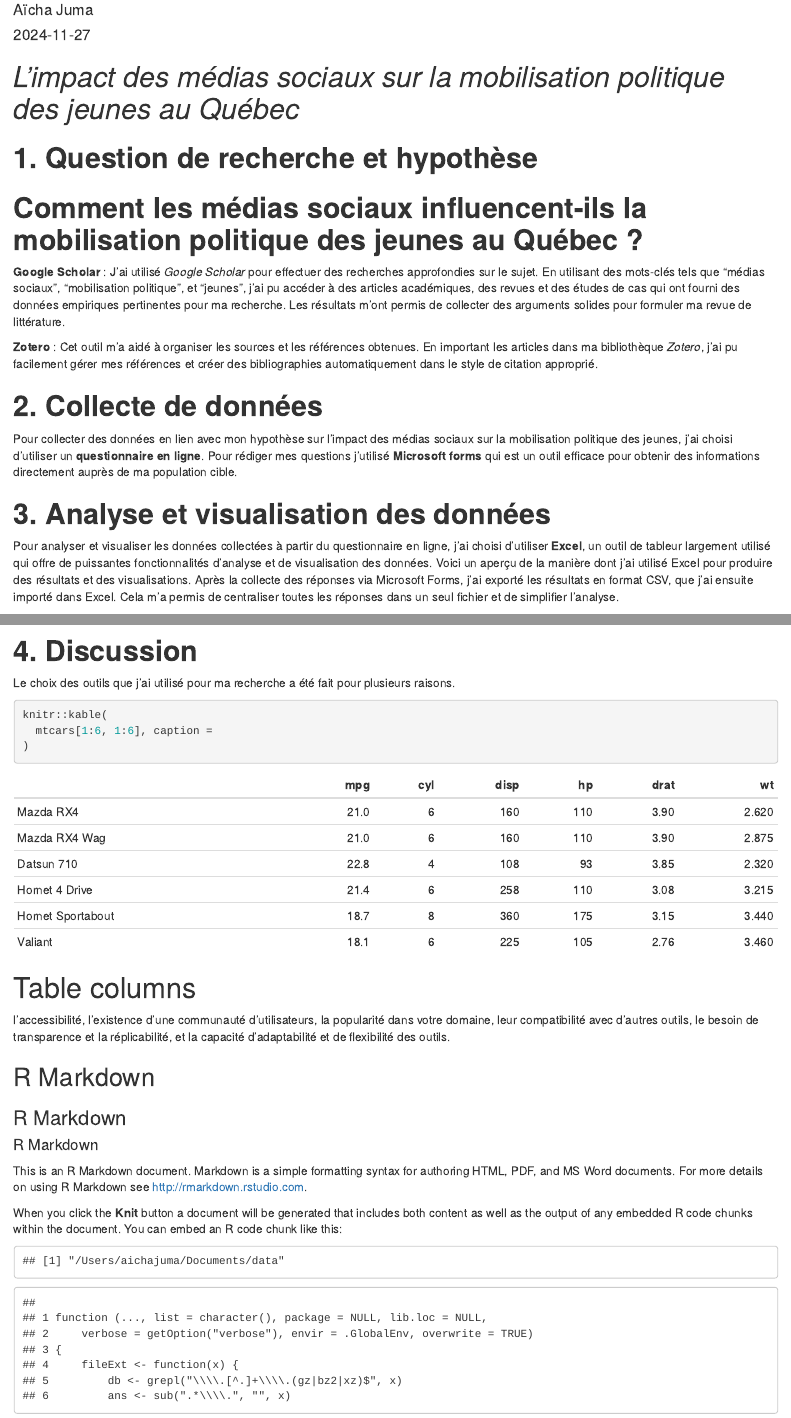
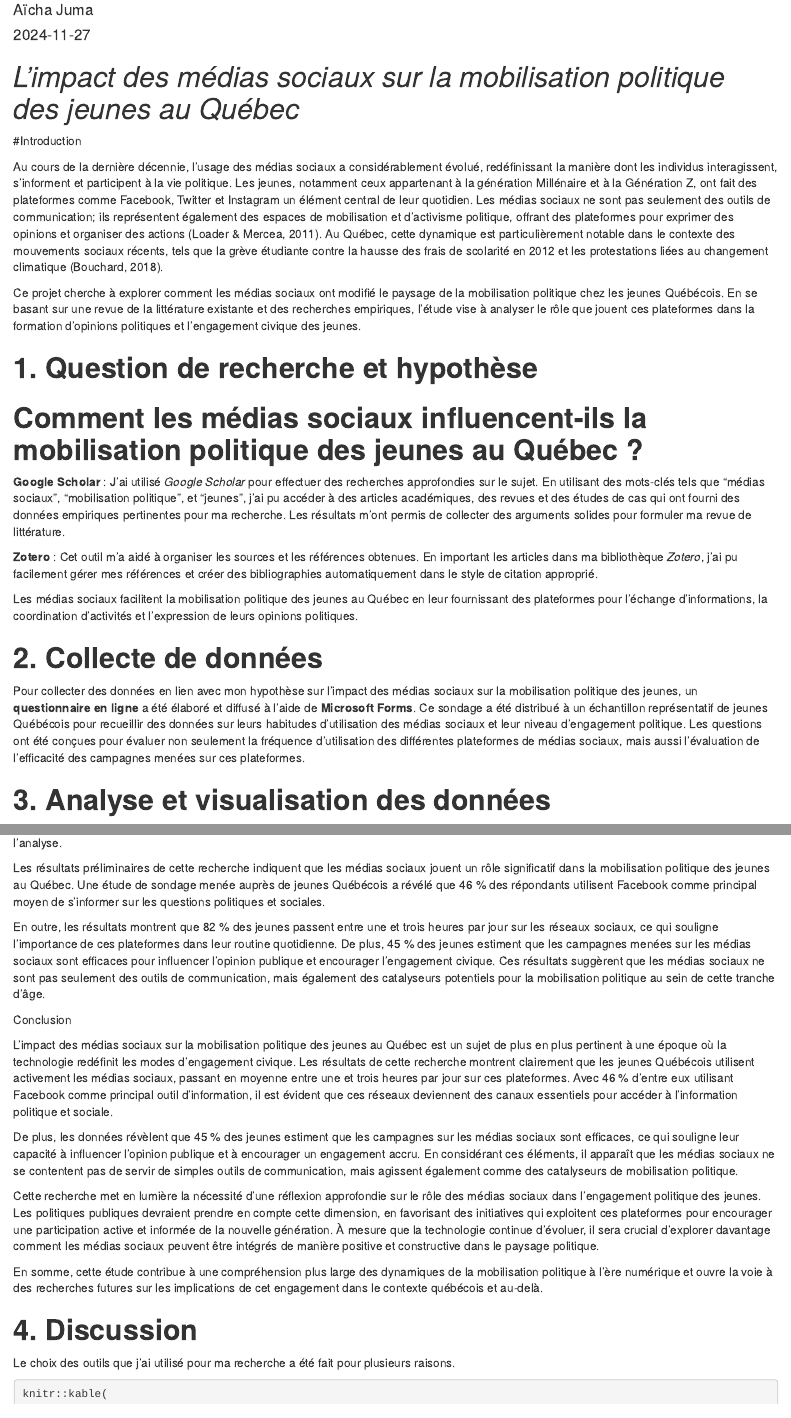
Before and after one commit to Juma2985/Juma2985.github.io, an R Markdown document (Projet_session/projet.Rmd): the page in a window 1100 px wide, from 70 px down, and a second part further down, joined at a grey line. The pictures show the output file Projet_session/projet.html that the author committed with the source, opened offline.

Commit message:
Mise à jour

````diff
--- a/Projet_session/projet.Rmd
+++ b/Projet_session/projet.Rmd
@@ -14,6 +14,12 @@ knitr::opts_chunk$set(echo = TRUE)
 
 # *L'impact des médias sociaux sur la mobilisation politique des jeunes au Québec*
 
+#Introduction
+
+Au cours de la dernière décennie, l'usage des médias sociaux a considérablement évolué, redéfinissant la manière dont les individus interagissent, s’informent et participent à la vie politique. Les jeunes, notamment ceux appartenant à la génération Millénaire et à la Génération Z, ont fait des plateformes comme Facebook, Twitter et Instagram un élément central de leur quotidien. Les médias sociaux ne sont pas seulement des outils de communication; ils représentent également des espaces de mobilisation et d'activisme politique, offrant des plateformes pour exprimer des opinions et organiser des actions (Loader & Mercea, 2011). Au Québec, cette dynamique est particulièrement notable dans le contexte des mouvements sociaux récents, tels que la grève étudiante contre la hausse des frais de scolarité en 2012 et les protestations liées au changement climatique (Bouchard, 2018).
+
+Ce projet cherche à explorer comment les médias sociaux ont modifié le paysage de la mobilisation politique chez les jeunes Québécois. En se basant sur une revue de la littérature existante et des recherches empiriques, l'étude vise à analyser le rôle que jouent ces plateformes dans la formation d'opinions politiques et l'engagement civique des jeunes.
+
 # **1. Question de recherche et hypothèse**
 
 # **Comment les médias sociaux influencent-ils la mobilisation politique des jeunes au Québec ?**
@@ -22,14 +28,29 @@ knitr::opts_chunk$set(echo = TRUE)
 
  **Zotero** : Cet outil m'a aidé à organiser les sources et les références obtenues. En important les articles dans ma bibliothèque *Zotero*, j'ai pu facilement gérer mes références et créer des bibliographies automatiquement dans le style de citation approprié.
 
+ Les médias sociaux facilitent la mobilisation politique des jeunes au Québec en leur fournissant des plateformes pour l'échange d'informations, la coordination d'activités et l'expression de leurs opinions politiques.
+
 # **2. Collecte de données**
 
- Pour collecter des données en lien avec mon hypothèse sur l'impact des médias sociaux sur la mobilisation politique des jeunes, j'ai choisi d'utiliser un **questionnaire en ligne**. Pour rédiger mes questions j'utilisé **Microsoft forms** qui est un outil efficace pour obtenir des informations directement auprès de ma population cible.
+ Pour collecter des données en lien avec mon hypothèse sur l'impact des médias sociaux sur la mobilisation politique des jeunes,  un **questionnaire en ligne** a été élaboré et diffusé à l'aide de **Microsoft Forms**. Ce sondage a été distribué à un échantillon représentatif de jeunes Québécois pour recueillir des données sur leurs habitudes d'utilisation des médias sociaux et leur niveau d'engagement politique. Les questions ont été conçues pour évaluer non seulement la fréquence d'utilisation des différentes plateformes de médias sociaux, mais aussi l'évaluation de l'efficacité des campagnes menées sur ces plateformes.
 
 # **3. Analyse et visualisation des données**
- Pour analyser et visualiser les données collectées à partir du questionnaire en ligne, j'ai choisi d'utiliser **Excel**, un outil de tableur largement utilisé qui offre de puissantes fonctionnalités d'analyse et de visualisation des données. Voici un aperçu de la manière dont j'ai utilisé Excel pour produire des résultats et des visualisations.
+Pour analyser les données obtenues à partir des questionnaires, **Excel** a été utilisé pour créer des graphiques. Cette méthode d'analyse visuelle a permis d'illustrer clairement les tendances et les résultats significatifs, facilitant ainsi l'interprétation des données concernant l'usage des médias sociaux par les jeunes et leur perception de l'engagement politique.
  Après la collecte des réponses via Microsoft Forms, j'ai exporté les résultats en format CSV, que j'ai ensuite importé dans Excel. Cela m'a permis de centraliser toutes les réponses dans un seul fichier et de simplifier l'analyse.
 
+ Les résultats préliminaires de cette recherche indiquent que les médias sociaux jouent un rôle significatif dans la mobilisation politique des jeunes au Québec. Une étude de sondage menée auprès de jeunes Québécois a révélé que 46 % des répondants utilisent Facebook comme principal moyen de s'informer sur les questions politiques et sociales.
+
+En outre, les résultats montrent que 82 % des jeunes passent entre une et trois heures par jour sur les réseaux sociaux, ce qui souligne l'importance de ces plateformes dans leur routine quotidienne. De plus, 45 % des jeunes estiment que les campagnes menées sur les médias sociaux sont efficaces pour influencer l'opinion publique et encourager l'engagement civique. Ces résultats suggèrent que les médias sociaux ne sont pas seulement des outils de communication, mais également des catalyseurs potentiels pour la mobilisation politique au sein de cette tranche d'âge.
+
+Conclusion
+
+L'impact des médias sociaux sur la mobilisation politique des jeunes au Québec est un sujet de plus en plus pertinent à une époque où la technologie redéfinit les modes d'engagement civique. Les résultats de cette recherche montrent clairement que les jeunes Québécois utilisent activement les médias sociaux, passant en moyenne entre une et trois heures par jour sur ces plateformes. Avec 46 % d'entre eux utilisant Facebook comme principal outil d'information, il est évident que ces réseaux deviennent des canaux essentiels pour accéder à l’information politique et sociale.
+
+De plus, les données révèlent que 45 % des jeunes estiment que les campagnes sur les médias sociaux sont efficaces, ce qui souligne leur capacité à influencer l'opinion publique et à encourager un engagement accru. En considérant ces éléments, il apparaît que les médias sociaux ne se contentent pas de servir de simples outils de communication, mais agissent également comme des catalyseurs de mobilisation politique.
+
+Cette recherche met en lumière la nécessité d'une réflexion approfondie sur le rôle des médias sociaux dans l'engagement politique des jeunes. Les politiques publiques devraient prendre en compte cette dimension, en favorisant des initiatives qui exploitent ces plateformes pour encourager une participation active et informée de la nouvelle génération. À mesure que la technologie continue d'évoluer, il sera crucial d'explorer davantage comment les médias sociaux peuvent être intégrés de manière positive et constructive dans le paysage politique.
+
+En somme, cette étude contribue à une compréhension plus large des dynamiques de la mobilisation politique à l'ère numérique et ouvre la voie à des recherches futures sur les implications de cet engagement dans le contexte québécois et au-delà.
 
 
 # **4. Discussion**
@@ -37,7 +58,7 @@ Le choix des outils que j'ai utilisé pour ma recherche a été fait pour plusie
 
 ```{r}
 knitr::kable(
-  mtcars[1:6, 1:6], caption =
+  mtc[1:6, 1:6], caption =
 )
 ```
 
````
Also changed, not shown: Projet_session/Data/sondage_rs.csv (added, +16 -0 lines), Projet_session/projet.html.
